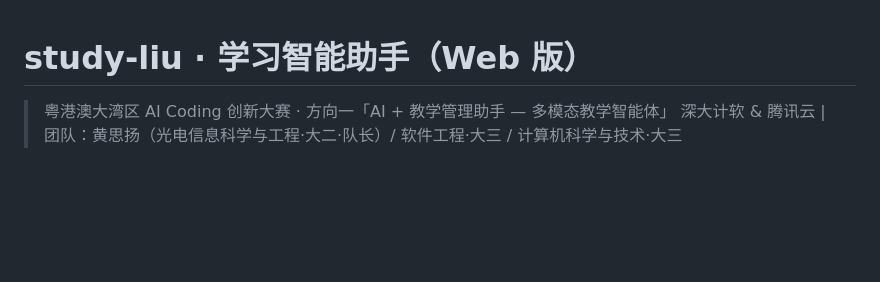
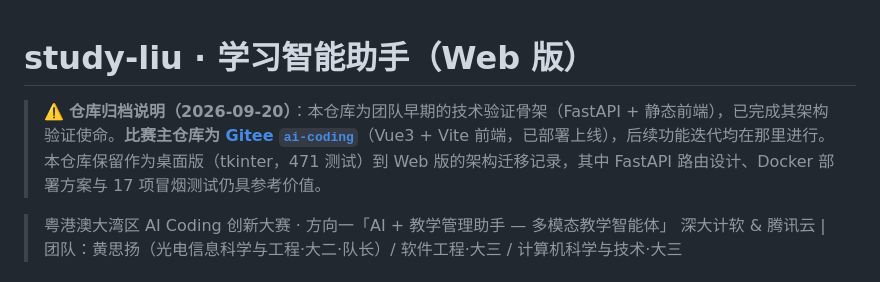
Before and after one commit to yunling0212/study-liu-web, a Markdown page: README.md, the part around the change. Rendered like a GitHub page; blank space fills up the shorter version.

Commit message:
docs: README 加归档说明 - 主仓库迁移至 Gitee ai-coding

```diff
--- a/README.md
+++ b/README.md
@@ -1,4 +1,6 @@
 # study-liu · 学习智能助手（Web 版）
+
+> ⚠️ **仓库归档说明（2026-09-20）**：本仓库为团队早期的技术验证骨架（FastAPI + 静态前端），已完成其架构验证使命。**比赛主仓库为 [Gitee `ai-coding`](https://gitee.com/zhang-binxiang666/ai-coding)**（Vue3 + Vite 前端，已部署上线），后续功能迭代均在那里进行。本仓库保留作为桌面版（tkinter，471 测试）到 Web 版的架构迁移记录，其中 FastAPI 路由设计、Docker 部署方案与 17 项冒烟测试仍具参考价值。
 
 > 粤港澳大湾区 AI Coding 创新大赛 · 方向一「AI + 教学管理助手 — 多模态教学智能体」
 > 深大计软 & 腾讯云 | 团队：黄思扬（光电信息科学与工程·大二·队长）/ 软件工程·大三 / 计算机科学与技术·大三
```
